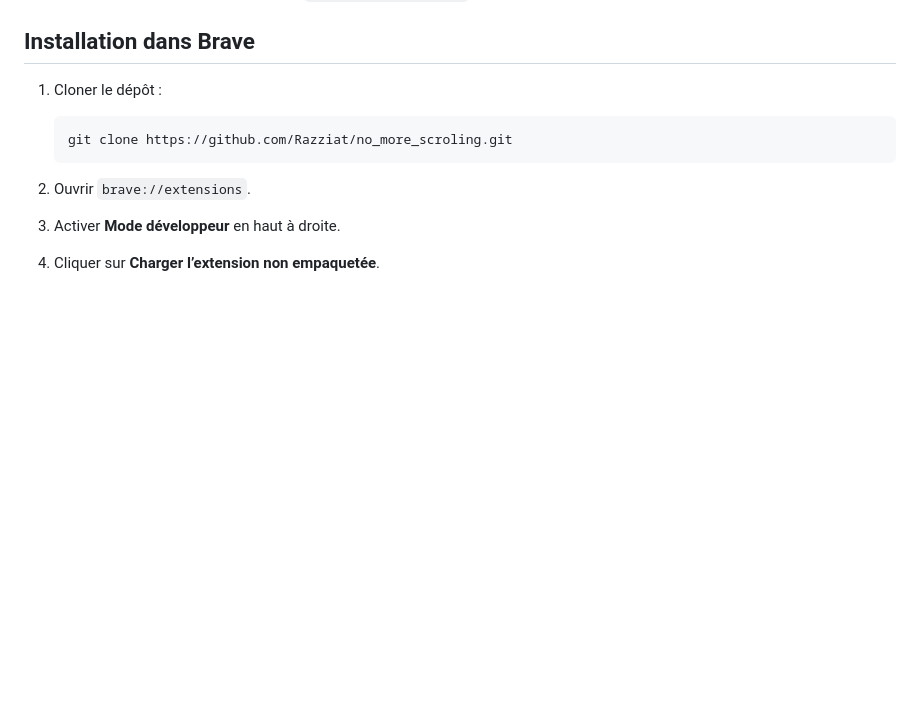
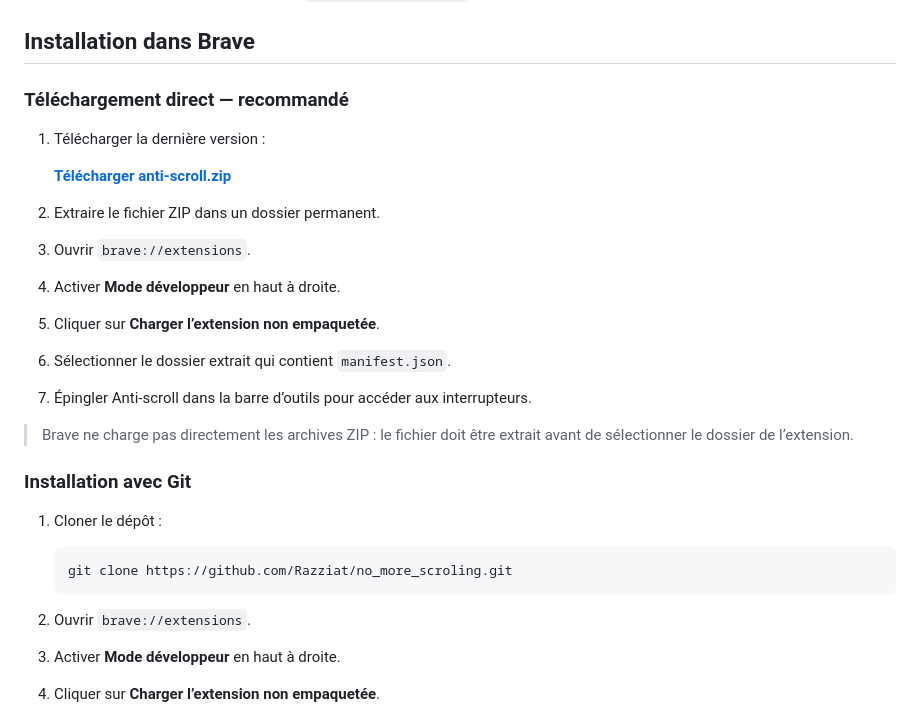
Before and after one commit to Razziat/no_more_scroling, a Markdown page: README.md, the part around the change. GitHub-like rendering; blank space fills up the shorter version.

Commit message:
Add direct release download
Documents the downloadable ZIP release flow in French and English.

```diff
--- a/README.md
+++ b/README.md
@@ -21,6 +21,24 @@ serveur et aucune télémétrie.
 - Réglages conservés localement avec `chrome.storage.local`.
 
 ## Installation dans Brave
+
+### Téléchargement direct — recommandé
+
+1. Télécharger la dernière version :
+
+   [**Télécharger anti-scroll.zip**](https://github.com/Razziat/no_more_scroling/releases/latest/download/anti-scroll.zip)
+
+2. Extraire le fichier ZIP dans un dossier permanent.
+3. Ouvrir `brave://extensions`.
+4. Activer **Mode développeur** en haut à droite.
+5. Cliquer sur **Charger l’extension non empaquetée**.
+6. Sélectionner le dossier extrait qui contient `manifest.json`.
+7. Épingler Anti-scroll dans la barre d’outils pour accéder aux interrupteurs.
+
+> Brave ne charge pas directement les archives ZIP : le fichier doit être
+> extrait avant de sélectionner le dossier de l’extension.
+
+### Installation avec Git
 
 1. Cloner le dépôt :
 
```
Also changed, not shown: README.en.md (+18 -0 lines).
